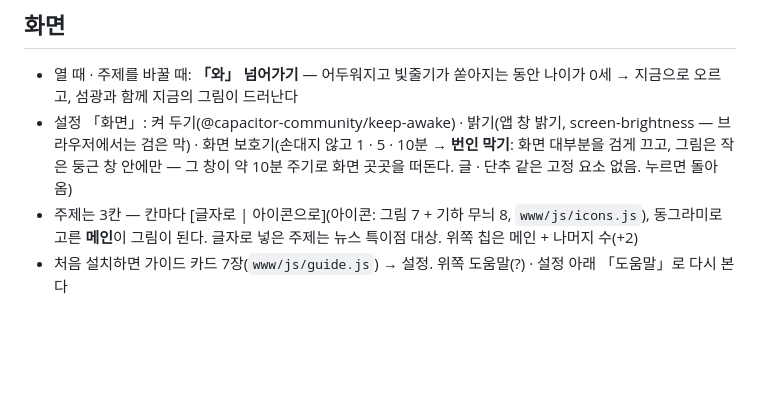
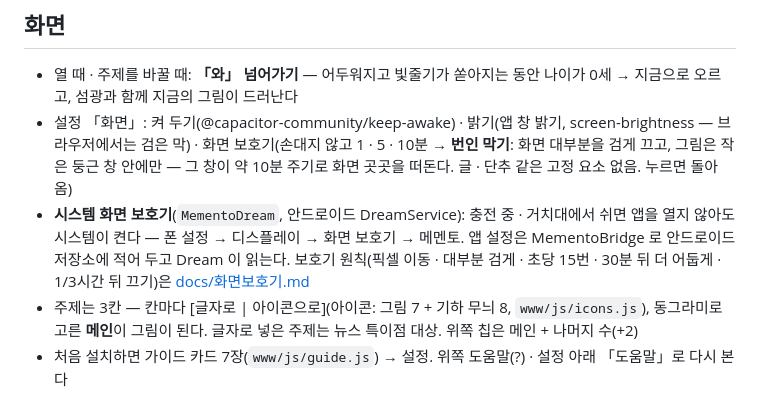
Before and after one commit to zeldasky/memento, a Markdown page: README.md, the part around the change. Drawn GitHub-style; blank space fills up the shorter version.

Commit message:
docs: README 에 시스템 화면 보호기(MementoDream) 설명
Co-Authored-By: Claude Opus 5.5 <noreply@anthropic.com>

```diff
--- a/README.md
+++ b/README.md
@@ -35,6 +35,9 @@ adb install -r release/memento-<버전>.apk
 - 열 때 · 주제를 바꿀 때: **「와」 넘어가기** — 어두워지고 빛줄기가 쏟아지는 동안 나이가 0세 → 지금으로 오르고, 섬광과 함께 지금의 그림이 드러난다
 - 설정 「화면」: 켜 두기(@capacitor-community/keep-awake) · 밝기(앱 창 밝기, screen-brightness — 브라우저에서는 검은 막) ·
   화면 보호기(손대지 않고 1 · 5 · 10분 → **번인 막기**: 화면 대부분을 검게 끄고, 그림은 작은 둥근 창 안에만 — 그 창이 약 10분 주기로 화면 곳곳을 떠돈다. 글 · 단추 같은 고정 요소 없음. 누르면 돌아옴)
+- **시스템 화면 보호기**(`MementoDream`, 안드로이드 DreamService): 충전 중 · 거치대에서 쉬면 앱을 열지 않아도 시스템이 켠다 —
+  폰 설정 → 디스플레이 → 화면 보호기 → 메멘토. 앱 설정은 MementoBridge 로 안드로이드 저장소에 적어 두고 Dream 이 읽는다.
+  보호기 원칙(픽셀 이동 · 대부분 검게 · 초당 15번 · 30분 뒤 더 어둡게 · 1/3시간 뒤 끄기)은 [docs/화면보호기.md](docs/화면보호기.md)
 - 주제는 3칸 — 칸마다 [글자로 | 아이콘으로](아이콘: 그림 7 + 기하 무늬 8, `www/js/icons.js`), 동그라미로 고른 **메인**이 그림이 된다.
   글자로 넣은 주제는 뉴스 특이점 대상. 위쪽 칩은 메인 + 나머지 수(+2)
 - 처음 설치하면 가이드 카드 7장(`www/js/guide.js`) → 설정. 위쪽 도움말(?) · 설정 아래 「도움말」로 다시 본다
```
